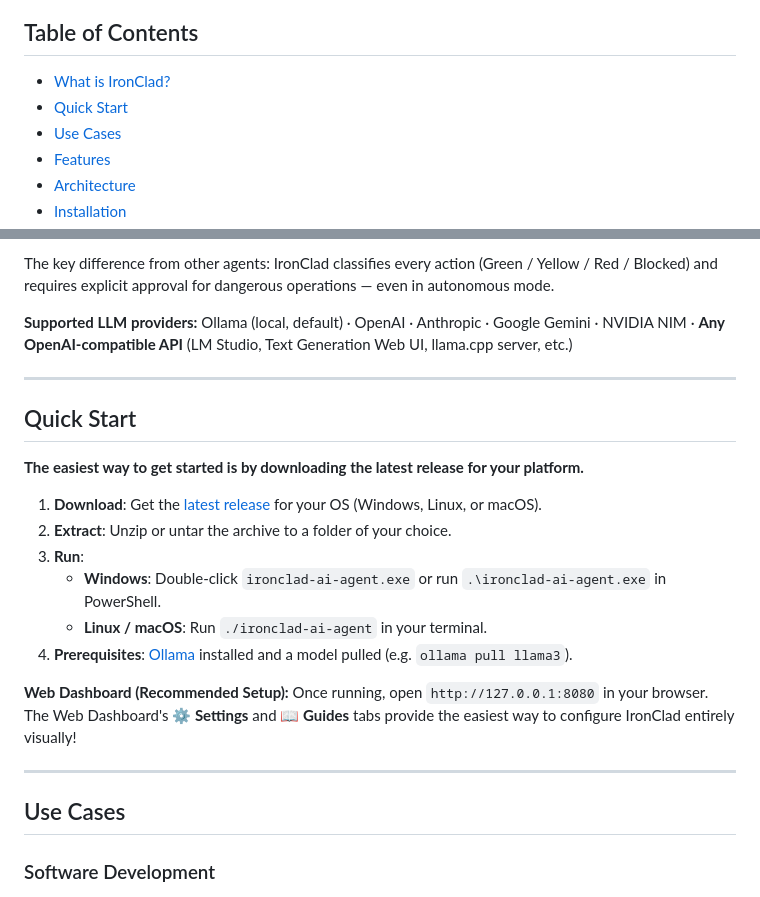
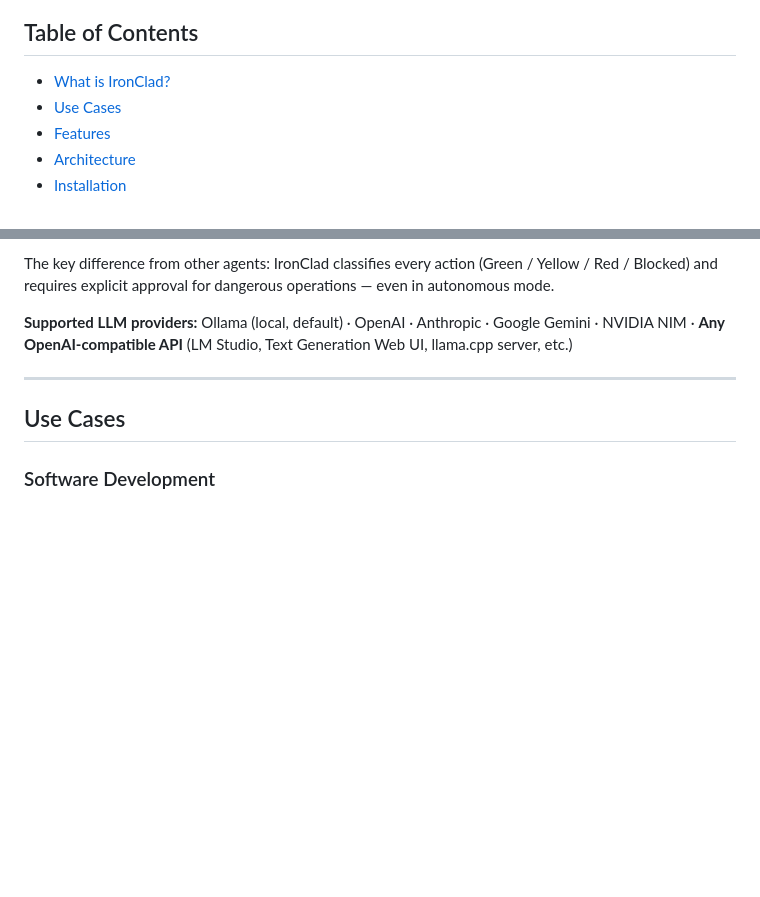
Before and after one commit to overcrash66/IronClad-AI-Agent, a Markdown page: README.md, 2 parts joined by grey strips. Drawn GitHub-style; blank space fills up the shorter version.

```diff
--- a/README.md
+++ b/README.md
@@ -17,7 +18,6 @@ IronClad is a fully autonomous AI agent that treats the LLM as an **untrusted co
 ## Table of Contents
 
 - [What is IronClad?](#what-is-ironclad)
-- [Quick Start](#quick-start)
 - [Use Cases](#use-cases)
 - [Features](#features)
 - [Architecture](#architecture)
@@ -41,22 +41,6 @@ IronClad is a Rust-based AI agent that can autonomously:
 The key difference from other agents: IronClad classifies every action (Green / Yellow / Red / Blocked) and requires explicit approval for dangerous operations — even in autonomous mode.
 
 **Supported LLM providers:** Ollama (local, default) · OpenAI · Anthropic · Google Gemini · NVIDIA NIM · **Any OpenAI-compatible API** (LM Studio, Text Generation Web UI, llama.cpp server, etc.)
-
----
-
-## Quick Start
-
-**The easiest way to get started is by downloading the latest release for your platform.**
-
-1.  **Download**: Get the [latest release](https://github.com/overcrash66/IronClad/releases) for your OS (Windows, Linux, or macOS).
-2.  **Extract**: Unzip or untar the archive to a folder of your choice.
-3.  **Run**:
-    - **Windows**: Double-click `ironclad-ai-agent.exe` or run `.\ironclad-ai-agent.exe` in PowerShell.
-    - **Linux / macOS**: Run `./ironclad-ai-agent` in your terminal.
-4.  **Prerequisites**: [Ollama](https://ollama.com/) installed and a model pulled (e.g. `ollama pull llama3`).
-
-**Web Dashboard (Recommended Setup):**
-Once running, open `http://127.0.0.1:8080` in your browser. The Web Dashboard's **⚙ Settings** and **📖 Guides** tabs provide the easiest way to configure IronClad entirely visually!
 
 ---
 
```
Also changed, not shown: other parts of README.md (+31 -29 lines).
